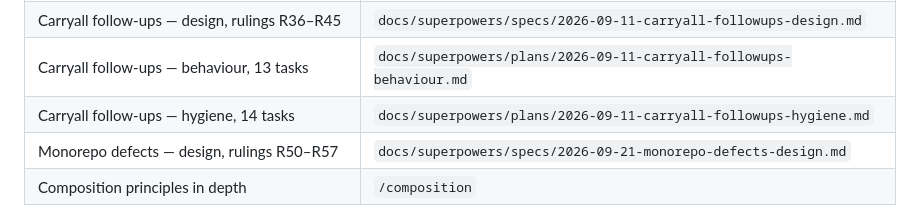
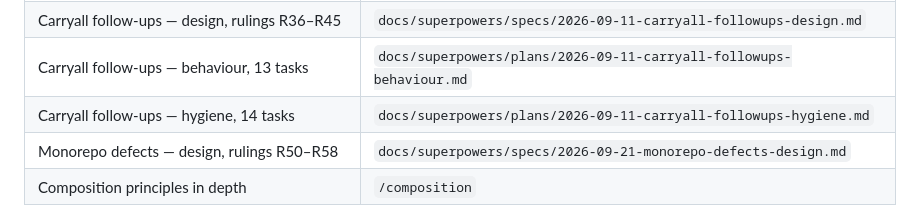
Before and after one commit to landsraadhq/landsraad, a Markdown page: CLAUDE.md, the part around the change. Drawn GitHub-style.

Commit message:
docs: R58, and two corrections to R57
R58 records the generator-error gap as measured, including that the
deferred item it replaces had the consequence wrong: gen writes nothing on
error, so no voided CODEOWNERS could ship.

R57 said nothing in landsraad exposes the build revision. `landsraad
version` and the portal footer already did; the check that was run proved
the revision was embedded, not that it was unexposed. Recorded as an eighth
instance, Class B, inside the ruling that states check (b). The deferred
items keep only the four that need a decision.

```diff
--- a/CLAUDE.md
+++ b/CLAUDE.md
@@ -17,7 +17,7 @@ platform team.
 | Carryall follow-ups — design, rulings R36–R45 | `docs/superpowers/specs/2026-09-11-carryall-followups-design.md` |
 | Carryall follow-ups — behaviour, 13 tasks | `docs/superpowers/plans/2026-09-11-carryall-followups-behaviour.md` |
 | Carryall follow-ups — hygiene, 14 tasks | `docs/superpowers/plans/2026-09-11-carryall-followups-hygiene.md` |
-| Monorepo defects — design, rulings R50–R57 | `docs/superpowers/specs/2026-09-21-monorepo-defects-design.md` |
+| Monorepo defects — design, rulings R50–R58 | `docs/superpowers/specs/2026-09-21-monorepo-defects-design.md` |
 | Composition principles in depth | `/composition` |
 
 Plan 1 delivered scope A, the catalog core (`validate`). Plan 2 delivered B and
```
Also changed, not shown: 1 other file.
